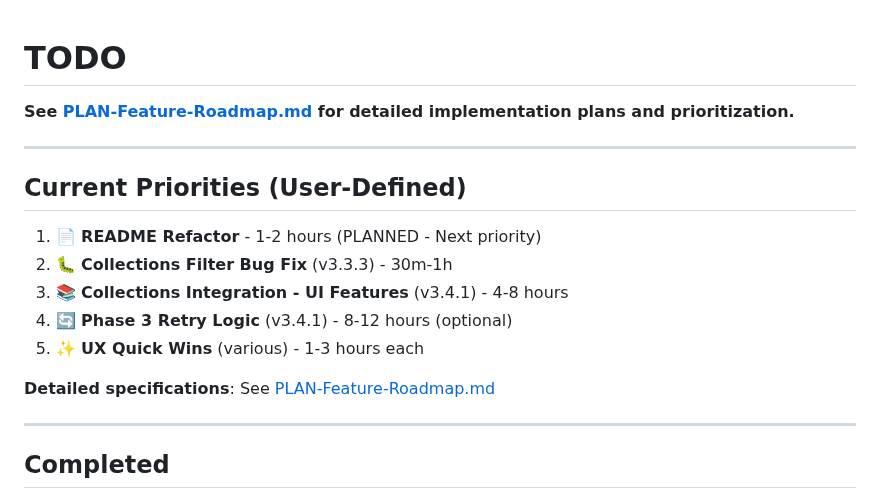
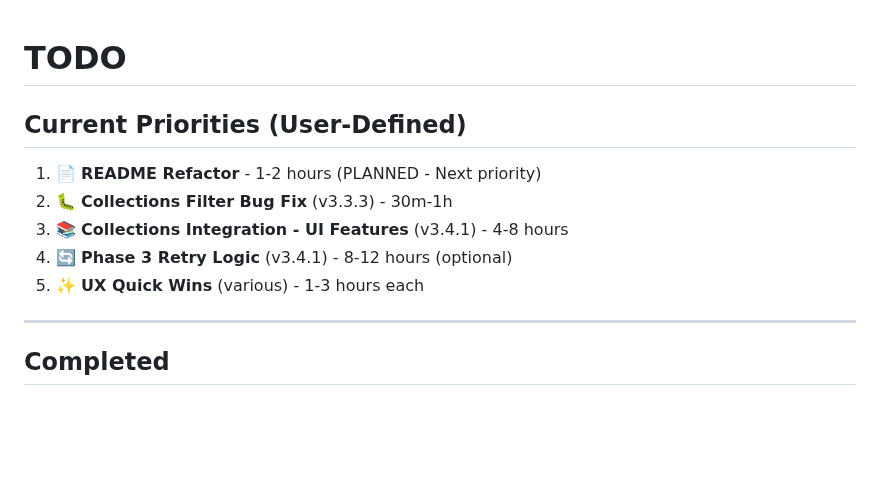
Before and after one commit to Ron-L/amazon-book-organizer, a Markdown page: TODO.md, the part around the change. Rendered like a GitHub page; blank space fills up the shorter version.

Commit message:
Docs: Archive PLAN-Feature-Roadmap.md to completed-features
Moved PLAN-Feature-Roadmap.md to archived-investigations/completed-features/
since Multi-Select (#1) and GitHub Pages Distribution (#2) are now complete.

Remaining planned features (#3-6) are already documented in TODO.md, making
the detailed roadmap document redundant. Simplified TODO.md by removing
references to archived file.

🤖 Generated with [Claude Code](https://claude.com/claude-code)

Co-Authored-By: Claude <noreply@anthropic.com>

```diff
--- a/TODO.md
+++ b/TODO.md
@@ -1,8 +1,4 @@
 # TODO
-
-**See [PLAN-Feature-Roadmap.md](PLAN-Feature-Roadmap.md) for detailed implementation plans and prioritization.**
-
----
 
 ## Current Priorities (User-Defined)
 
@@ -11,8 +7,6 @@
 3. 📚 **Collections Integration - UI Features** (v3.4.1) - 4-8 hours
 4. 🔄 **Phase 3 Retry Logic** (v3.4.1) - 8-12 hours (optional)
 5. ✨ **UX Quick Wins** (various) - 1-3 hours each
-
-**Detailed specifications**: See [PLAN-Feature-Roadmap.md](PLAN-Feature-Roadmap.md)
 
 ---
 
```
Also changed, not shown: archived-investigations/completed-features/PLAN-Feature-Roadmap.md (renamed from PLAN-Feature-Roadmap.md).
